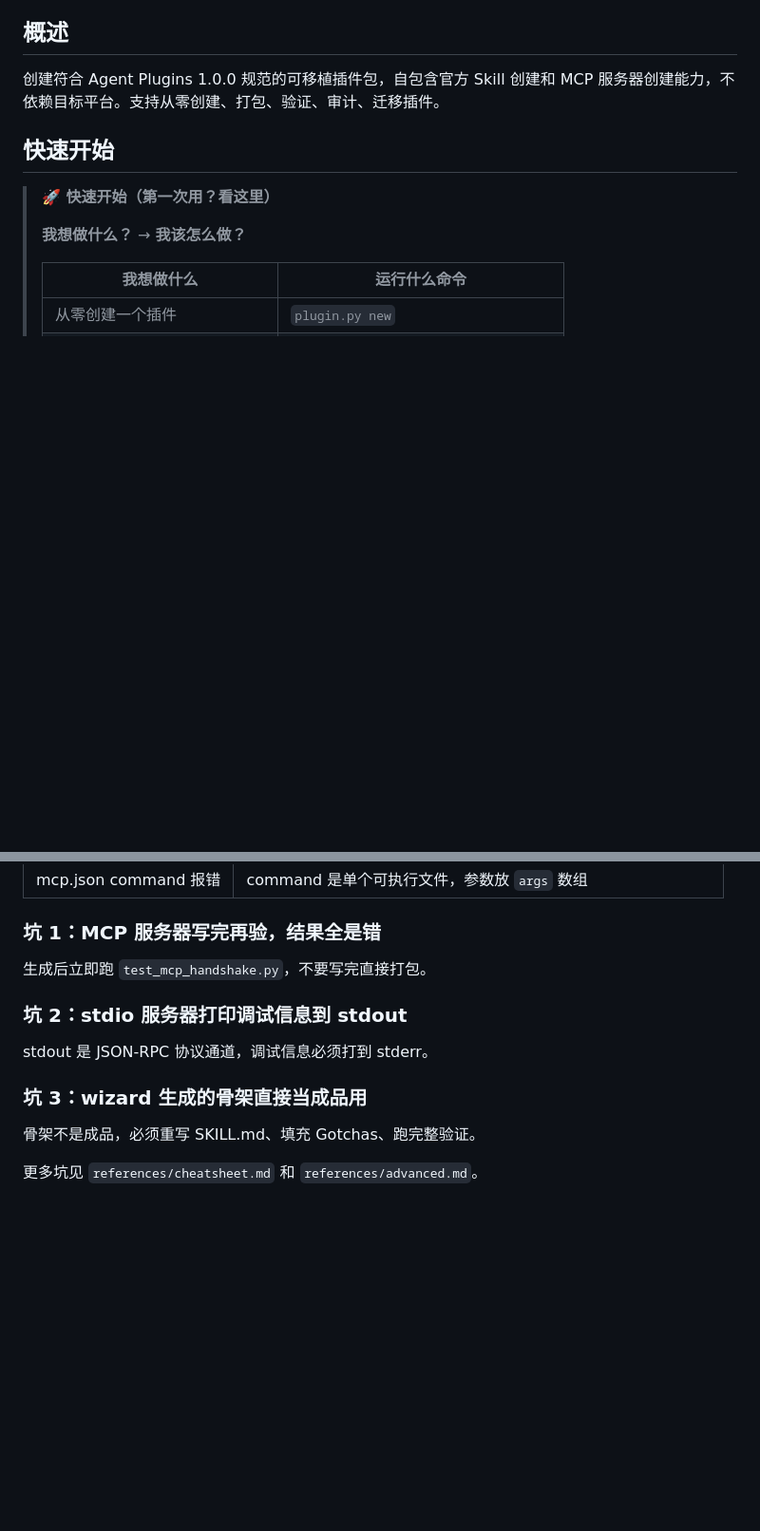
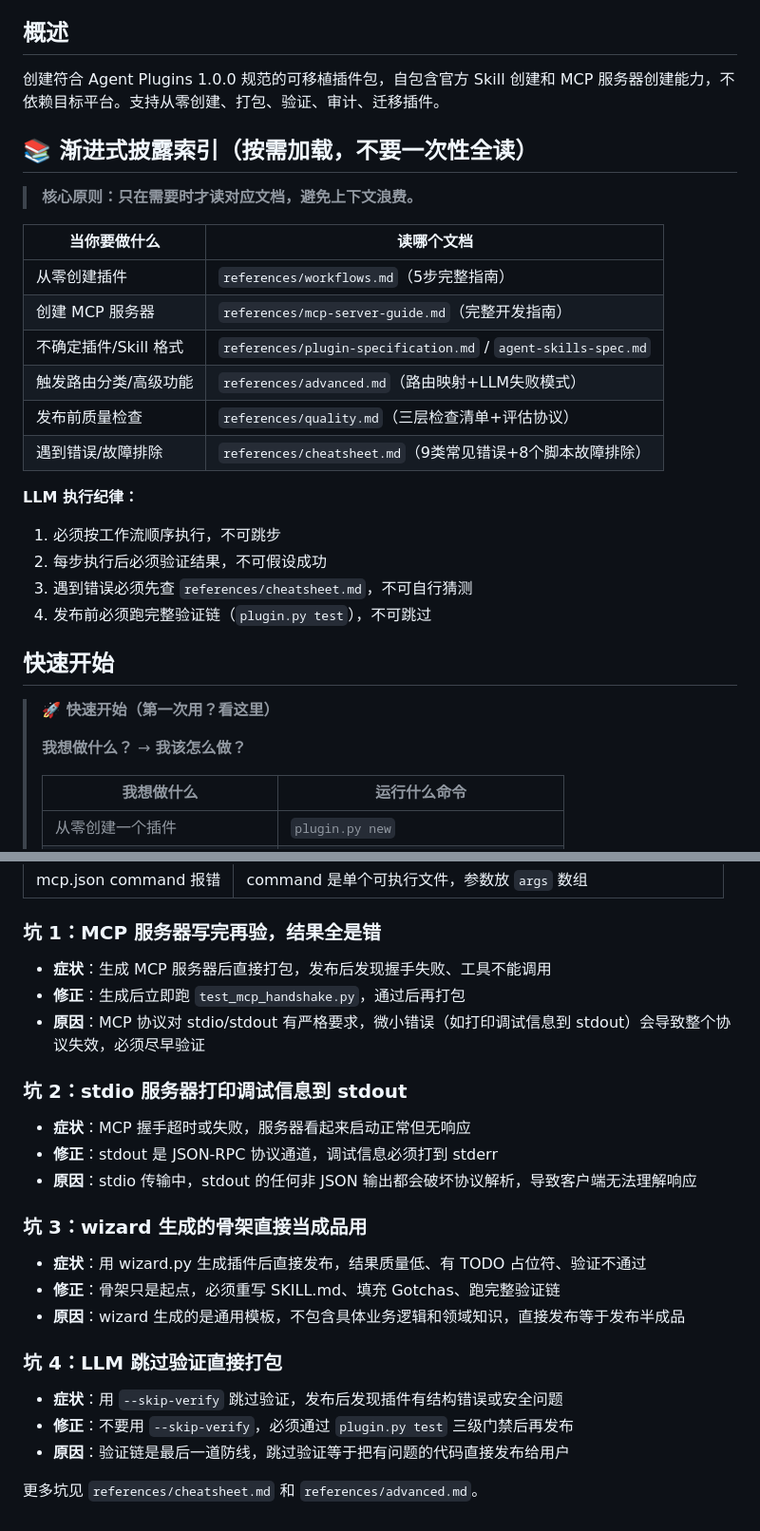
Before and after one commit to YuJunt/agent-plugin-creator, a Markdown page: SKILL.md, 2 parts joined by grey strips. Shown at 95% size. GitHub-like rendering; blank space fills up the shorter version.

Commit message:
feat: 强化渐进式披露+Gotchas+Prompt强约束三大功能
1. 渐进式披露：添加系统性索引表，明确什么时候读哪个references文档
2. Gotchas：从3个坑扩展到4个，每个坑都有'症状→修正→原因'完整结构
   （对齐 Anthropic Thariq 框架的最高信号设计）
3. Prompt强约束：添加'LLM执行纪律'4条规则（按顺序执行/验证结果/查文档/跑验证链）

触发路由之前已强化（开头硬门禁），现在4大功能全部强化完成。

```diff
--- a/SKILL.md
+++ b/SKILL.md
@@ -25,6 +25,25 @@ ROUTE class=<positive|implicit|near-miss|adversarial|migration>; plugin=<true|fa
 ## 概述
 
 创建符合 Agent Plugins 1.0.0 规范的可移植插件包，自包含官方 Skill 创建和 MCP 服务器创建能力，不依赖目标平台。支持从零创建、打包、验证、审计、迁移插件。
+
+## 📚 渐进式披露索引（按需加载，不要一次性全读）
+
+> **核心原则：只在需要时才读对应文档，避免上下文浪费。**
+
+| 当你要做什么 | 读哪个文档 |
+|---|---|
+| 从零创建插件 | `references/workflows.md`（5步完整指南） |
+| 创建 MCP 服务器 | `references/mcp-server-guide.md`（完整开发指南） |
+| 不确定插件/Skill 格式 | `references/plugin-specification.md` / `agent-skills-spec.md` |
+| 触发路由分类/高级功能 | `references/advanced.md`（路由映射+LLM失败模式） |
+| 发布前质量检查 | `references/quality.md`（三层检查清单+评估协议） |
+| 遇到错误/故障排除 | `references/cheatsheet.md`（9类常见错误+8个脚本故障排除） |
+
+**LLM 执行纪律：**
+1. 必须按工作流顺序执行，不可跳步
+2. 每步执行后必须验证结果，不可假设成功
+3. 遇到错误必须先查 `references/cheatsheet.md`，不可自行猜测
+4. 发布前必须跑完整验证链（`plugin.py test`），不可跳过
 
 ## 快速开始
 
@@ -252,12 +271,23 @@ python3 <skill_dir>/scripts/wizard.py --config config.json --dry-run
 | mcp.json command 报错 | command 是单个可执行文件，参数放 `args` 数组 |
 
 ### 坑 1：MCP 服务器写完再验，结果全是错
-生成后立即跑 `test_mcp_handshake.py`，不要写完直接打包。
+- **症状**：生成 MCP 服务器后直接打包，发布后发现握手失败、工具不能调用
+- **修正**：生成后立即跑 `test_mcp_handshake.py`，通过后再打包
+- **原因**：MCP 协议对 stdio/stdout 有严格要求，微小错误（如打印调试信息到 stdout）会导致整个协议失效，必须尽早验证
 
 ### 坑 2：stdio 服务器打印调试信息到 stdout
-stdout 是 JSON-RPC 协议通道，调试信息必须打到 stderr。
+- **症状**：MCP 握手超时或失败，服务器看起来启动正常但无响应
+- **修正**：stdout 是 JSON-RPC 协议通道，调试信息必须打到 stderr
+- **原因**：stdio 传输中，stdout 的任何非 JSON 输出都会破坏协议解析，导致客户端无法理解响应
 
 ### 坑 3：wizard 生成的骨架直接当成品用
-骨架不是成品，必须重写 SKILL.md、填充 Gotchas、跑完整验证。
+- **症状**：用 wizard.py 生成插件后直接发布，结果质量低、有 TODO 占位符、验证不通过
+- **修正**：骨架只是起点，必须重写 SKILL.md、填充 Gotchas、跑完整验证链
+- **原因**：wizard 生成的是通用模板，不包含具体业务逻辑和领域知识，直接发布等于发布半成品
+
+### 坑 4：LLM 跳过验证直接打包
+- **症状**：用 `--skip-verify` 跳过验证，发布后发现插件有结构错误或安全问题
+- **修正**：不要用 `--skip-verify`，必须通过 `plugin.py test` 三级门禁后再发布
+- **原因**：验证链是最后一道防线，跳过验证等于把有问题的代码直接发布给用户
 
 更多坑见 `references/cheatsheet.md` 和 `references/advanced.md`。
```
